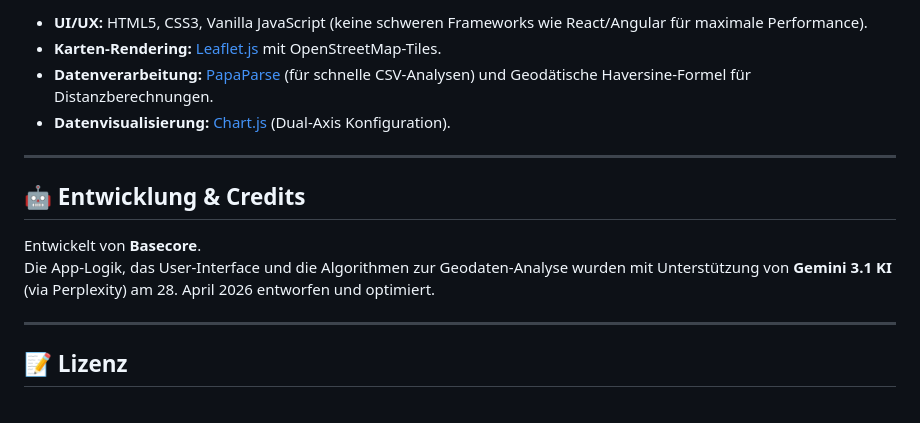
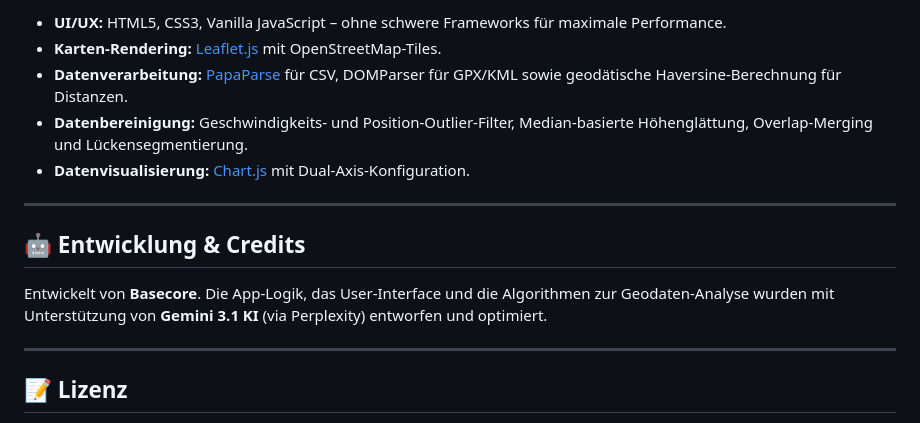
Before and after one commit to basecore/GPS-Editor, a Markdown page: README.md, the part around one of its changes. Drawn GitHub-style.

```diff
--- a/README.md
+++ b/README.md
@@ -47,15 +66,16 @@ Diese Single-Page-Application (SPA) ist als Progressive Web App (PWA) konzipiert
 
-*   **UI/UX:** HTML5, CSS3, Vanilla JavaScript (keine schweren Frameworks wie React/Angular für maximale Performance).
-*   **Karten-Rendering:** [Leaflet.js](https://leafletjs.com/) mit OpenStreetMap-Tiles.
-*   **Datenverarbeitung:** [PapaParse](https://www.papaparse.com/) (für schnelle CSV-Analysen) und Geodätische Haversine-Formel für Distanzberechnungen.
-*   **Datenvisualisierung:** [Chart.js](https://www.chartjs.org/) (Dual-Axis Konfiguration).
+* **UI/UX:** HTML5, CSS3, Vanilla JavaScript – ohne schwere Frameworks für maximale Performance.
+* **Karten-Rendering:** [Leaflet.js](https://leafletjs.com/) mit OpenStreetMap-Tiles.
+* **Datenverarbeitung:** [PapaParse](https://www.papaparse.com/) für CSV, DOMParser für GPX/KML sowie geodätische Haversine-Berechnung für Distanzen.
+* **Datenbereinigung:** Geschwindigkeits- und Position-Outlier-Filter, Median-basierte Höhenglättung, Overlap-Merging und Lückensegmentierung.
+* **Datenvisualisierung:** [Chart.js](https://www.chartjs.org/) mit Dual-Axis-Konfiguration.
 
 ---
 
 ## 🤖 Entwicklung & Credits
 
 Entwickelt von **Basecore**.
-Die App-Logik, das User-Interface und die Algorithmen zur Geodaten-Analyse wurden mit Unterstützung von **Gemini 3.1 KI** (via Perplexity) am 28. April 2026 entworfen und optimiert.
+Die App-Logik, das User-Interface und die Algorithmen zur Geodaten-Analyse wurden mit Unterstützung von **Gemini 3.1 KI** (via Perplexity) entworfen und optimiert.
 
 ---
 
```
Also changed, not shown: other parts of README.md (+41 -22 lines).
